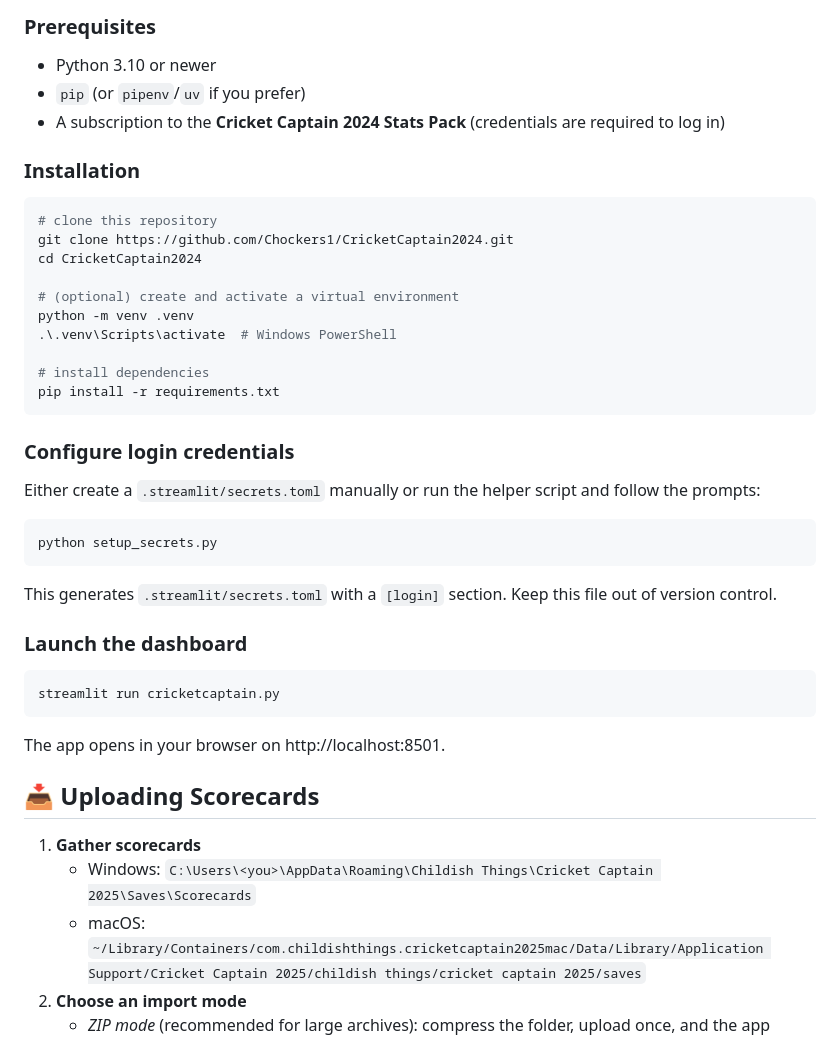
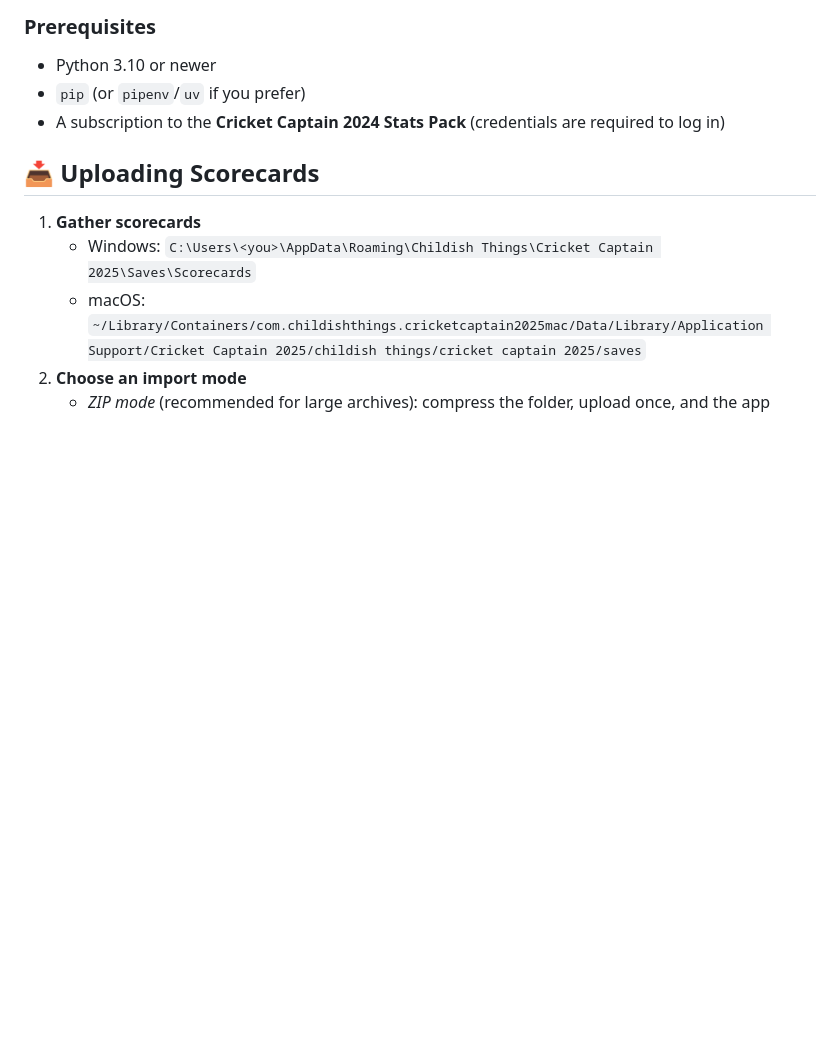
Before and after one commit to Chockers1/CricketCaptain2024, a Markdown page: README.md, the part around the change. Rendered like a GitHub page; blank space fills up the shorter version.

````diff
--- a/README.md
+++ b/README.md
@@ -9,39 +9,6 @@ Streamlit-powered analytics suite for Cricket Captain 2025 saves. Upload thousan
 - Python 3.10 or newer
 - `pip` (or `pipenv`/`uv` if you prefer)
 - A subscription to the **Cricket Captain 2024 Stats Pack** (credentials are required to log in)
-
-### Installation
-
-```powershell
-# clone this repository
-git clone https://github.com/Chockers1/CricketCaptain2024.git
-cd CricketCaptain2024
-
-# (optional) create and activate a virtual environment
-python -m venv .venv
-.\.venv\Scripts\activate  # Windows PowerShell
-
-# install dependencies
-pip install -r requirements.txt
-```
-
-### Configure login credentials
-
-Either create a `.streamlit/secrets.toml` manually or run the helper script and follow the prompts:
-
-```powershell
-python setup_secrets.py
-```
-
-This generates `.streamlit/secrets.toml` with a `[login]` section. Keep this file out of version control.
-
-### Launch the dashboard
-
-```powershell
-streamlit run cricketcaptain.py
-```
-
-The app opens in your browser on http://localhost:8501.
 
 ## 📥 Uploading Scorecards
 
````
